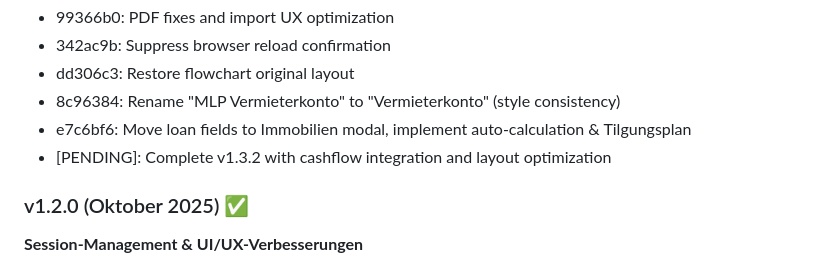
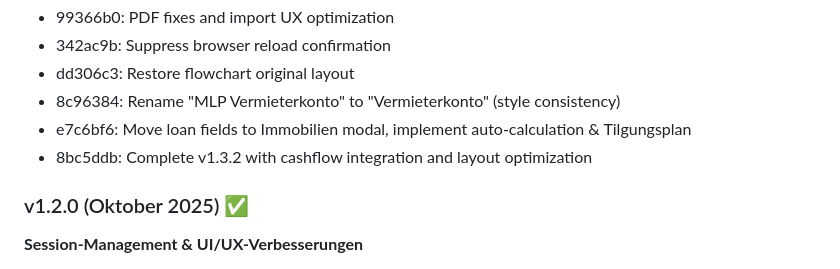
Before and after one commit to Montoliou/MultiAccountMLP, a Markdown page: ROADMAP.md, the part around the change. Rendered like a GitHub page.

Commit message:
docs(roadmap): add commit hash for v1.3.2 completion
Added commit reference 8bc5ddb to changelog for v1.3.2 feature completion.

🤖 Generated with [Claude Code](https://claude.com/claude-code)

Co-Authored-By: Claude <noreply@anthropic.com>

```diff
--- a/ROADMAP.md
+++ b/ROADMAP.md
@@ -962,7 +962,7 @@ Tab-Close → sessionStorage.clear()
 - dd306c3: Restore flowchart original layout
 - 8c96384: Rename "MLP Vermieterkonto" to "Vermieterkonto" (style consistency)
 - e7c6bf6: Move loan fields to Immobilien modal, implement auto-calculation & Tilgungsplan
-- [PENDING]: Complete v1.3.2 with cashflow integration and layout optimization
+- 8bc5ddb: Complete v1.3.2 with cashflow integration and layout optimization
 
 ### v1.2.0 (Oktober 2025) ✅
 
```
